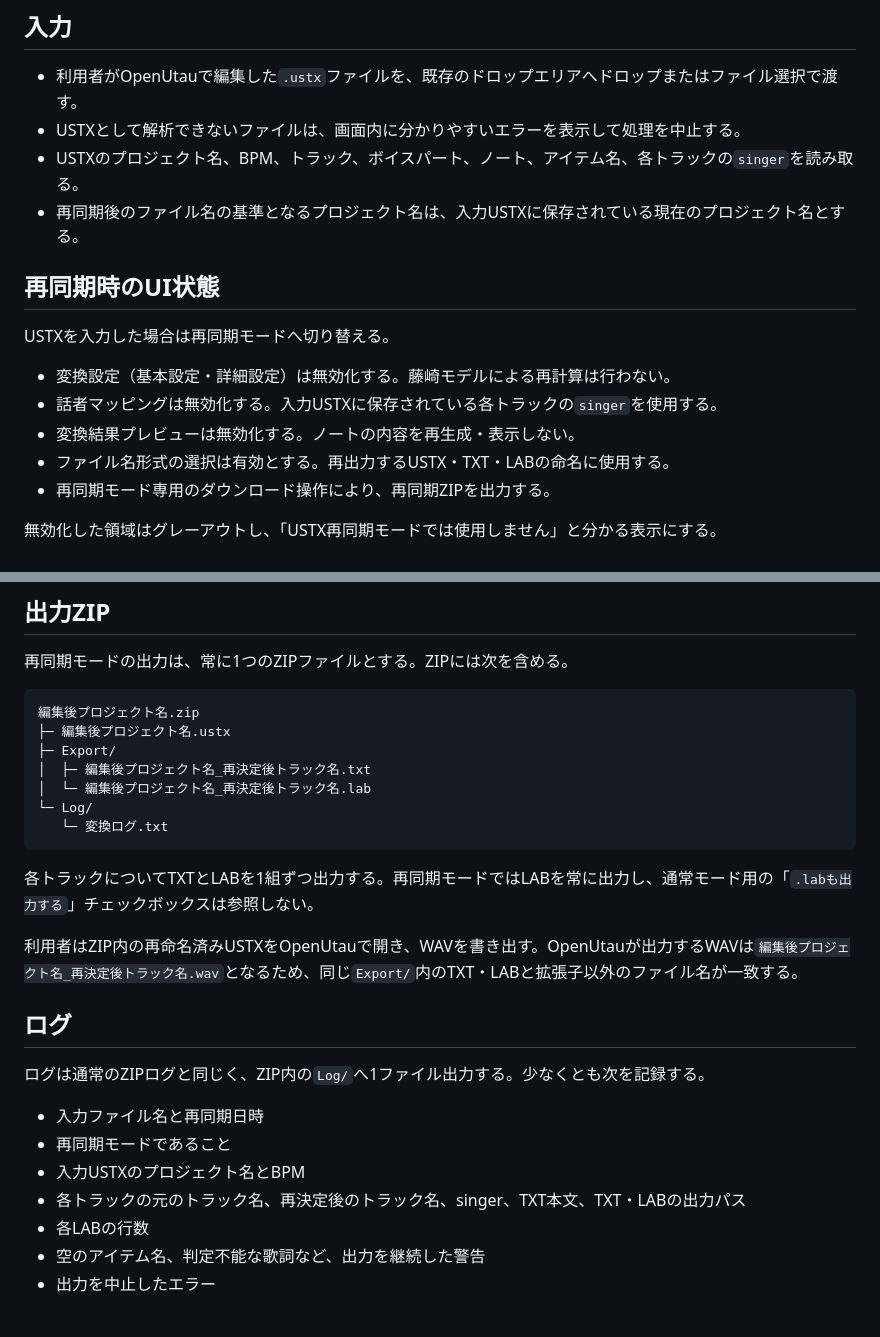
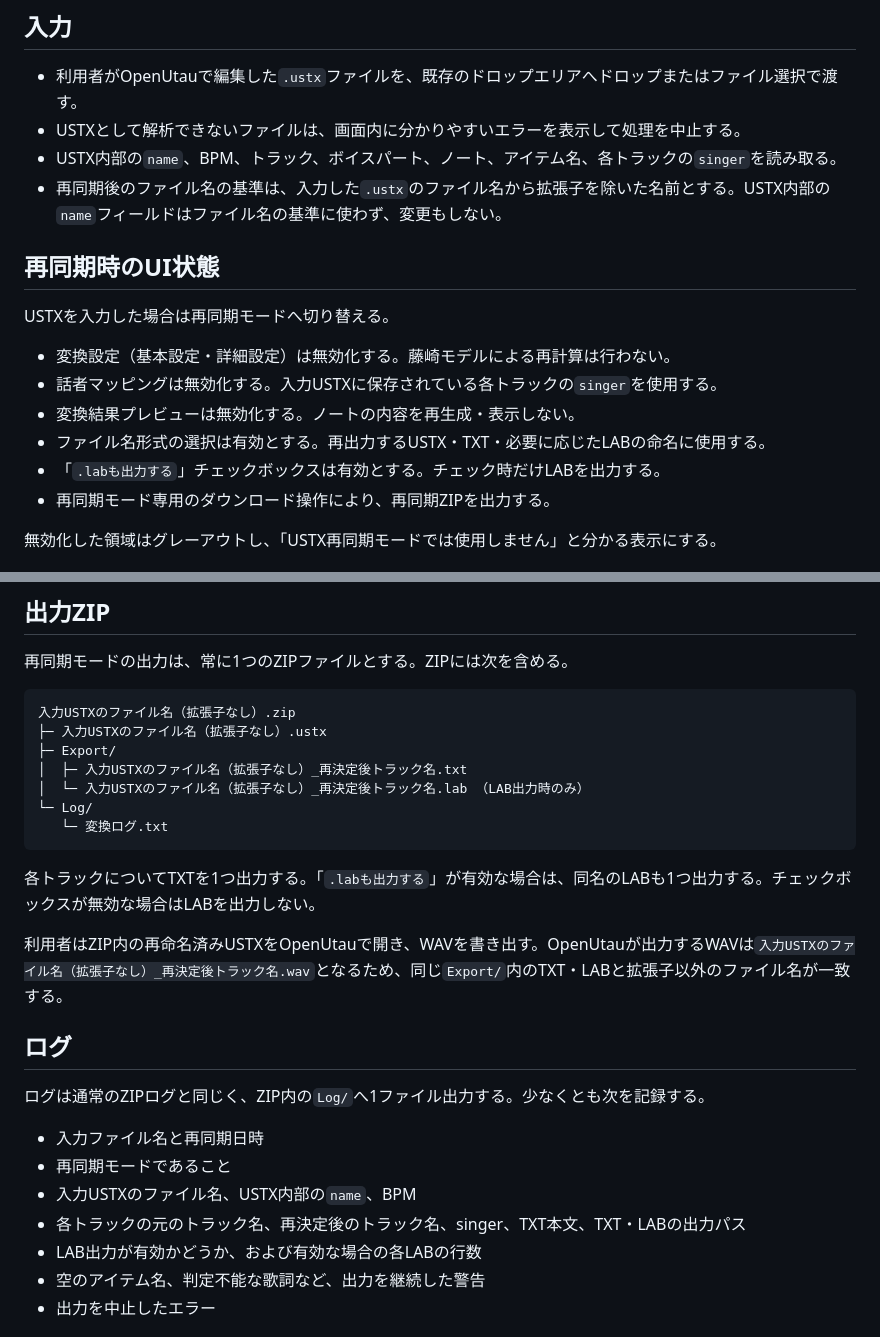
Before and after one commit to p-cyclase/HANAX-U, a Markdown page: docs/ustx-resynchronization-mode-specification.md, 2 parts joined by grey strips. Drawn GitHub-style.

````diff
--- a/docs/ustx-resynchronization-mode-specification.md
+++ b/docs/ustx-resynchronization-mode-specification.md
@@ -18,8 +18,8 @@ OpenUtauで編集したUSTXから、動画制作に使うセリフTXTと口パ
 
 - 利用者がOpenUtauで編集した`.ustx`ファイルを、既存のドロップエリアへドロップまたはファイル選択で渡す。
 - USTXとして解析できないファイルは、画面内に分かりやすいエラーを表示して処理を中止する。
-- USTXのプロジェクト名、BPM、トラック、ボイスパート、ノート、アイテム名、各トラックの`singer`を読み取る。
-- 再同期後のファイル名の基準となるプロジェクト名は、入力USTXに保存されている現在のプロジェクト名とする。
+- USTX内部の`name`、BPM、トラック、ボイスパート、ノート、アイテム名、各トラックの`singer`を読み取る。
+- 再同期後のファイル名の基準は、入力した`.ustx`のファイル名から拡張子を除いた名前とする。USTX内部の`name`フィールドはファイル名の基準に使わず、変更もしない。
 
 ## 再同期時のUI状態
 
@@ -28,7 +28,8 @@ USTXを入力した場合は再同期モードへ切り替える。
 - 変換設定（基本設定・詳細設定）は無効化する。藤崎モデルによる再計算は行わない。
 - 話者マッピングは無効化する。入力USTXに保存されている各トラックの`singer`を使用する。
 - 変換結果プレビューは無効化する。ノートの内容を再生成・表示しない。
-- ファイル名形式の選択は有効とする。再出力するUSTX・TXT・LABの命名に使用する。
+- ファイル名形式の選択は有効とする。再出力するUSTX・TXT・必要に応じたLABの命名に使用する。
+- 「`.labも出力する`」チェックボックスは有効とする。チェック時だけLABを出力する。
 - 再同期モード専用のダウンロード操作により、再同期ZIPを出力する。
 
 無効化した領域はグレーアウトし、「USTX再同期モードでは使用しません」と分かる表示にする。
@@ -82,18 +118,18 @@ LABは、編集後USTXの各トラックに含まれるノートを位置順に
 再同期モードの出力は、常に1つのZIPファイルとする。ZIPには次を含める。
 
 ```text
-編集後プロジェクト名.zip
-├─ 編集後プロジェクト名.ustx
+入力USTXのファイル名（拡張子なし）.zip
+├─ 入力USTXのファイル名（拡張子なし）.ustx
 ├─ Export/
-│  ├─ 編集後プロジェクト名_再決定後トラック名.txt
-│  └─ 編集後プロジェクト名_再決定後トラック名.lab
+│  ├─ 入力USTXのファイル名（拡張子なし）_再決定後トラック名.txt
+│  └─ 入力USTXのファイル名（拡張子なし）_再決定後トラック名.lab （LAB出力時のみ）
 └─ Log/
    └─ 変換ログ.txt
 ```
 
-各トラックについてTXTとLABを1組ずつ出力する。再同期モードではLABを常に出力し、通常モード用の「`.labも出力する`」チェックボックスは参照しない。
+各トラックについてTXTを1つ出力する。「`.labも出力する`」が有効な場合は、同名のLABも1つ出力する。チェックボックスが無効な場合はLABを出力しない。
 
-利用者はZIP内の再命名済みUSTXをOpenUtauで開き、WAVを書き出す。OpenUtauが出力するWAVは`編集後プロジェクト名_再決定後トラック名.wav`となるため、同じ`Export/`内のTXT・LABと拡張子以外のファイル名が一致する。
+利用者はZIP内の再命名済みUSTXをOpenUtauで開き、WAVを書き出す。OpenUtauが出力するWAVは`入力USTXのファイル名（拡張子なし）_再決定後トラック名.wav`となるため、同じ`Export/`内のTXT・LABと拡張子以外のファイル名が一致する。
 
 ## ログ
 
@@ -101,9 +137,9 @@ LABは、編集後USTXの各トラックに含まれるノートを位置順に
 
 - 入力ファイル名と再同期日時
 - 再同期モードであること
-- 入力USTXのプロジェクト名とBPM
+- 入力USTXのファイル名、USTX内部の`name`、BPM
 - 各トラックの元のトラック名、再決定後のトラック名、singer、TXT本文、TXT・LABの出力パス
-- 各LABの行数
+- LAB出力が有効かどうか、および有効な場合の各LABの行数
 - 空のアイテム名、判定不能な歌詞など、出力を継続した警告
 - 出力を中止したエラー
 
````
Also changed, not shown: other parts of docs/ustx-resynchronization-mode-specification.md (+38 -3 lines).
